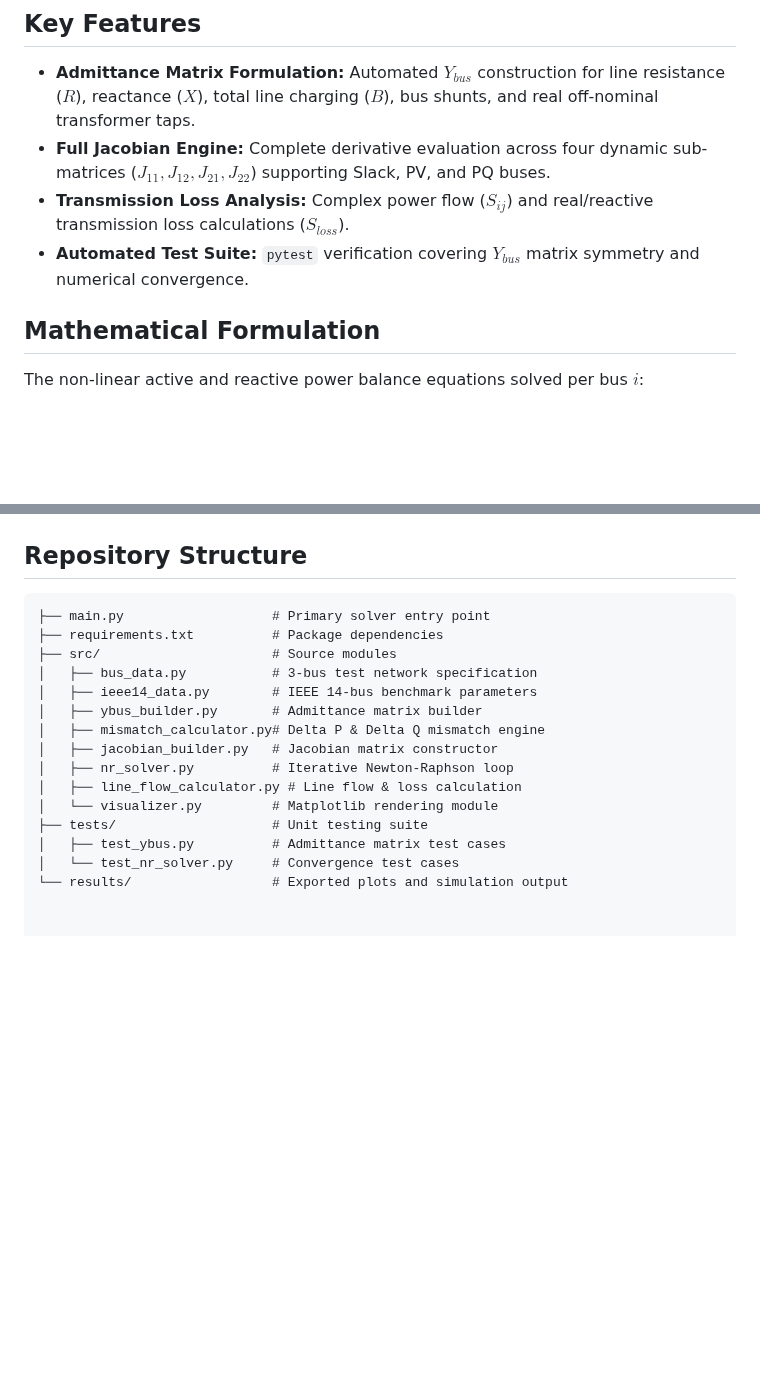
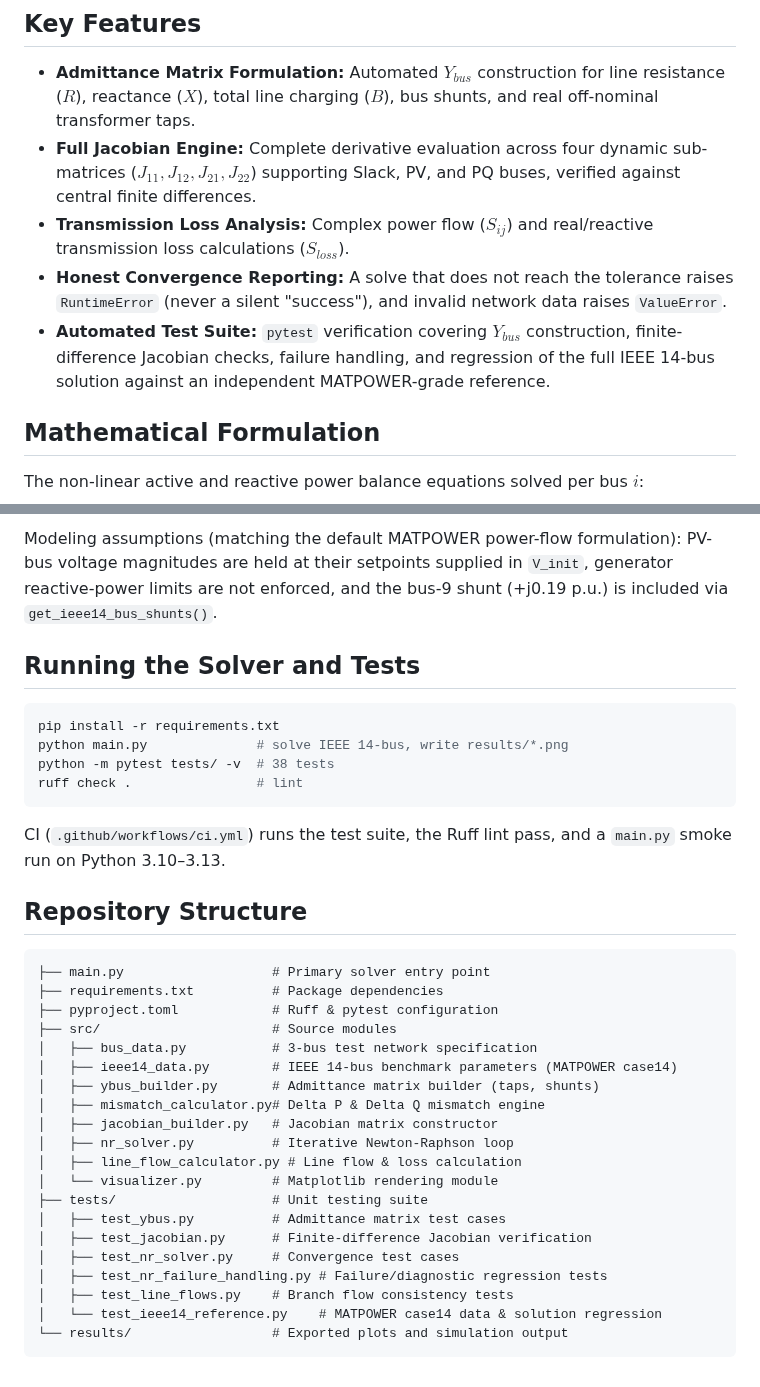
Before and after one commit to hariszafar740-lang/power-systems-newton-raphson-solver, a Markdown page: README.md, 2 parts joined by grey strips. GitHub-like rendering; blank space fills up the shorter version.

````diff
--- a/README.md
+++ b/README.md
@@ -8,9 +8,10 @@ An object-oriented Python implementation of the **Newton-Raphson Load Flow Algor
 
 ## Key Features
 * **Admittance Matrix Formulation:** Automated $Y_{bus}$ construction for line resistance ($R$), reactance ($X$), total line charging ($B$), bus shunts, and real off-nominal transformer taps.
-* **Full Jacobian Engine:** Complete derivative evaluation across four dynamic sub-matrices ($J_{11}, J_{12}, J_{21}, J_{22}$) supporting Slack, PV, and PQ buses.
+* **Full Jacobian Engine:** Complete derivative evaluation across four dynamic sub-matrices ($J_{11}, J_{12}, J_{21}, J_{22}$) supporting Slack, PV, and PQ buses, verified against central finite differences.
 * **Transmission Loss Analysis:** Complex power flow ($S_{ij}$) and real/reactive transmission loss calculations ($S_{loss}$).
-* **Automated Test Suite:** `pytest` verification covering $Y_{bus}$ matrix symmetry and numerical convergence.
+* **Honest Convergence Reporting:** A solve that does not reach the tolerance raises `RuntimeError` (never a silent "success"), and invalid network data raises `ValueError`.
+* **Automated Test Suite:** `pytest` verification covering $Y_{bus}$ construction, finite-difference Jacobian checks, failure handling, and regression of the full IEEE 14-bus solution against an independent MATPOWER-grade reference.
 
 ## Mathematical Formulation
 The non-linear active and reactive power balance equations solved per bus $i$:
@@ -35,11 +58,27 @@ Convergence is achieved quadratically within **3 iterations** on benchmark cases
+Modeling assumptions (matching the default MATPOWER power-flow formulation):
+PV-bus voltage magnitudes are held at their setpoints supplied in `V_init`,
+generator reactive-power limits are not enforced, and the bus-9 shunt
+(+j0.19 p.u.) is included via `get_ieee14_bus_shunts()`.
+
+## Running the Solver and Tests
+```bash
+pip install -r requirements.txt
+python main.py              # solve IEEE 14-bus, write results/*.png
+python -m pytest tests/ -v  # 38 tests
+ruff check .                # lint
+```
+CI (`.github/workflows/ci.yml`) runs the test suite, the Ruff lint pass, and a
+`main.py` smoke run on Python 3.10–3.13.
+
 ## Repository Structure
 ```text
 ├── main.py                   # Primary solver entry point
 ├── requirements.txt          # Package dependencies
+├── pyproject.toml            # Ruff & pytest configuration
 ├── src/                      # Source modules
 │   ├── bus_data.py           # 3-bus test network specification
-│   ├── ieee14_data.py        # IEEE 14-bus benchmark parameters
-│   ├── ybus_builder.py       # Admittance matrix builder
+│   ├── ieee14_data.py        # IEEE 14-bus benchmark parameters (MATPOWER case14)
+│   ├── ybus_builder.py       # Admittance matrix builder (taps, shunts)
 │   ├── mismatch_calculator.py# Delta P & Delta Q mismatch engine
 │   ├── jacobian_builder.py   # Jacobian matrix constructor
 │   ├── nr_solver.py          # Iterative Newton-Raphson loop
@@ -47,5 +86,10 @@ Convergence is achieved quadratically within **3 iterations** on benchmark cases
 │   └── visualizer.py         # Matplotlib rendering module
 ├── tests/                    # Unit testing suite
 │   ├── test_ybus.py          # Admittance matrix test cases
-│   └── test_nr_solver.py     # Convergence test cases
+│   ├── test_jacobian.py      # Finite-difference Jacobian verification
+│   ├── test_nr_solver.py     # Convergence test cases
+│   ├── test_nr_failure_handling.py # Failure/diagnostic regression tests
+│   ├── test_line_flows.py    # Branch flow consistency tests
+│   └── test_ieee14_reference.py    # MATPOWER case14 data & solution regression
 └── results/                  # Exported plots and simulation output
+```
````
Also changed, not shown: other parts of README.md (+23 -1 lines), results/convergence_curve.png, results/voltage_profile.png, 11 other files.
